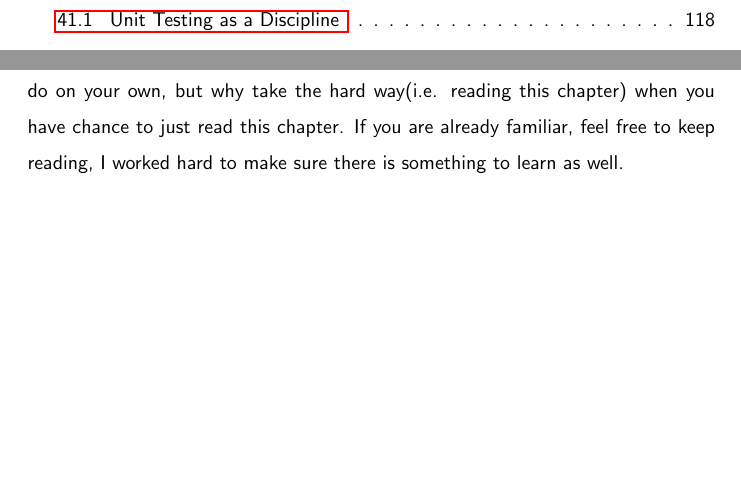
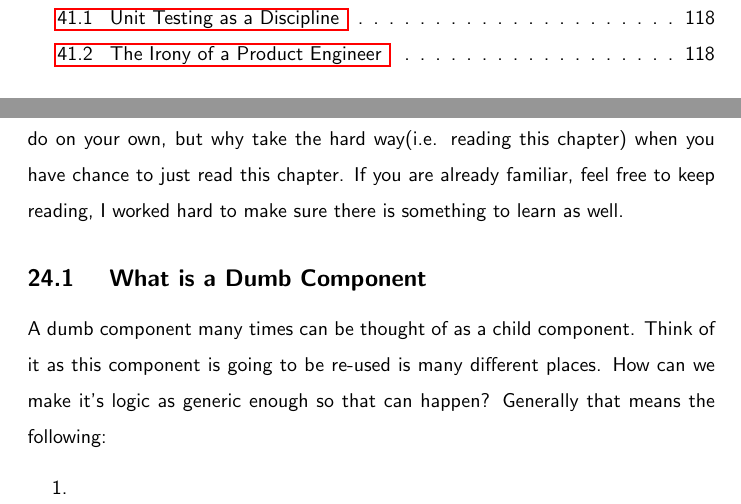
Before and after one commit to razroo/angular-content, a LaTeX document (main.tex, which reads smart-vs-dumb-components/smart-vs-dumb-components.tex): two parts of pages 8 and 67 of 167 before the commit and two parts of pages 9 and 67 of 167 after it, joined at a grey line, cut so that both start at the same text, the shorter picture padded with empty space. Compiled offline with pdfLaTeX.

Commit message:
Benchmark progress towards creating a paragraph describing what a dumb component is.

```diff
--- a/smart-vs-dumb-components/smart-vs-dumb-components.tex
+++ b/smart-vs-dumb-components/smart-vs-dumb-components.tex
@@ -9,3 +9,12 @@ learn how to do on your own, but why take the hard way(i.e. reading this chapter
 when you have chance to just read this chapter. If you are already familiar,
 feel free to keep reading, I worked hard to make sure there is something to
 learn as well.
+
+\subsection{ What is a Dumb Component }
+A dumb component many times can be thought of as a child component. Think of it
+as this component is going to be re-used is many different places. How can we
+make it's logic as generic enough so that can happen? Generally that means the
+following:
+\begin{enumerate}
+  \item
+\end{enumerate}
```
